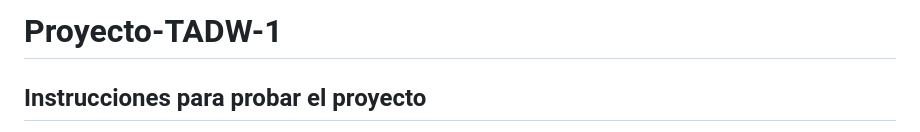
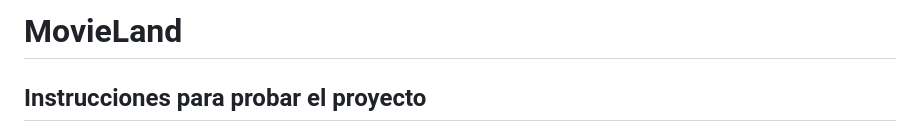
Before and after one commit to giulianogiannotti/MovieLand, a Markdown page: README.md, the part around the change. Rendered like a GitHub page.

```diff
--- a/README.md
+++ b/README.md
@@ -1,4 +1,4 @@
-# Proyecto-TADW-1
+# MovieLand
 
 ## Instrucciones para probar el proyecto
 
```
